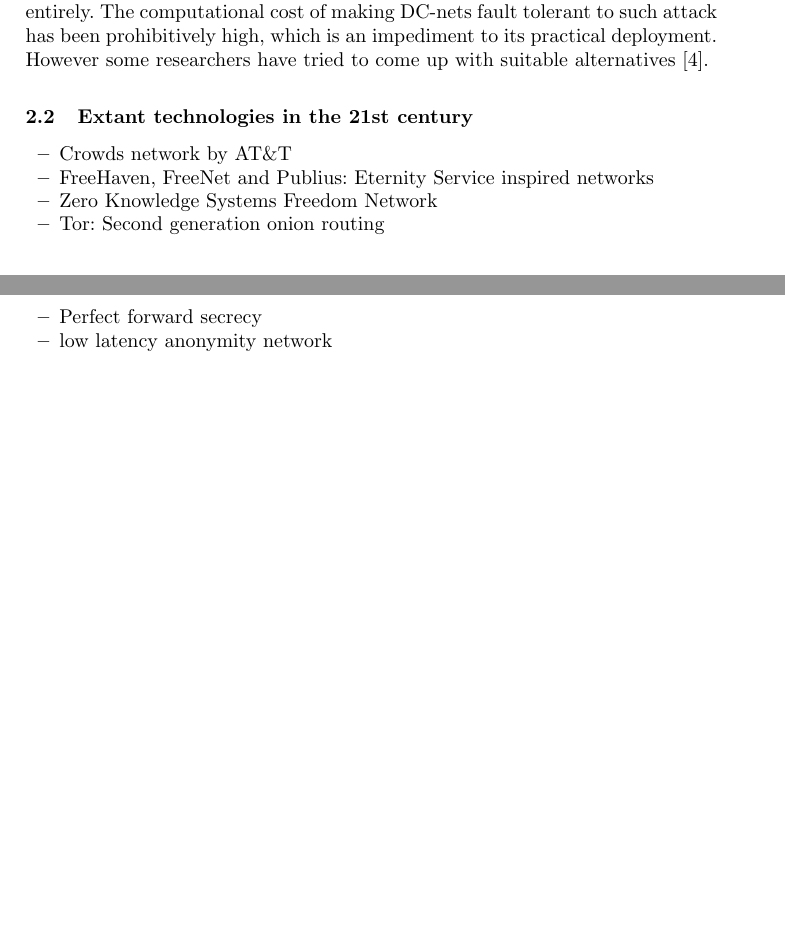
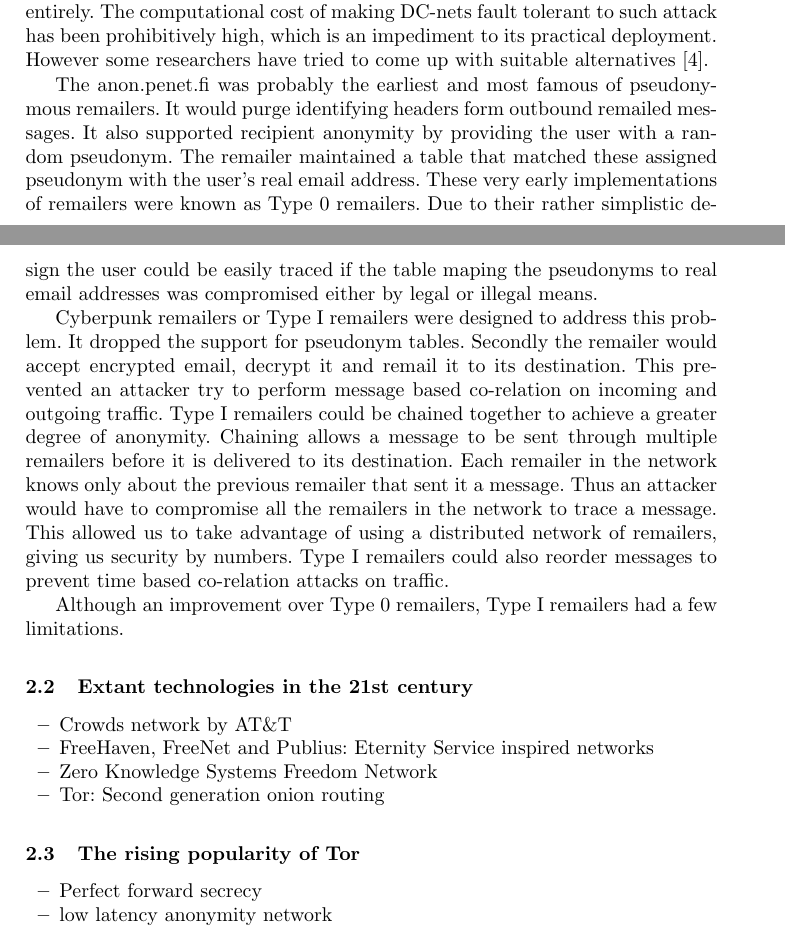
Before and after one commit to AmarEkanO/7CCSMART, a LaTeX thesis (Report.tex): two parts of pages 2 and 3 of 6, joined at a grey line, cut so that both start at the same text, the shorter picture padded with empty space. Compiled offline with pdfLaTeX.

Commit message:
Diiscuss Type 0 and Type I remailers

```diff
--- a/Report.tex
+++ b/Report.tex
@@ -36,6 +36,12 @@ Section \ref{comparison} does a comparative study of other popular anonymity net
 In the mid 80's when the Internet was starting to take off, email was the primary form of electronic communication. The early efforts to bring internet privacy were focused on protecting email communications. Chaum proposed a untraceable mail system where each message would be passed through a series of mixes before being delivered to its final destination. A mix was a computer system located along the path of communication. It would receive a message and process it in a way to remove identifying information about its origins and resend the message to its intended destination. Mixes generally operate periodically collecting messages over a certain period of time and then outputting uniformly sized lexicographically ordered batches. This was done to prevent co-relation attacks on the inputs and outputs of a mix \cite{chaum-mix}. Such networks are known as mix networks.
 
 Another privacy enabling primitive devised by Chaum was Dining Cryptographers Network (or DC-nets) \cite{chaum-dc}. Unlike mix networks, DC-nets allow participants to broadcast their messages at the same time, with no participant-to-participant communication. This non-interactive approach although an attractive feature for system design, DC-nets relies on largely honest participants. A malicious participant could broadcast invalid messages or even drop out of the protocol entirely. The computational cost of making DC-nets fault tolerant to such attack has been prohibitively high, which is an impediment to its practical deployment. However some researchers have tried to come up with suitable alternatives \cite{golle:eurocrypt2004}.
+
+The anon.penet.fi was probably the earliest and most famous of pseudonymous remailers. It would purge identifying headers form outbound remailed messages. It also supported recipient anonymity by providing the user with a random pseudonym. The remailer maintained a table that matched these assigned pseudonym with the user's real email address. These very early implementations of remailers were known as Type 0 remailers. Due to their rather simplistic design the user could be easily traced if the table maping the pseudonyms to real email addresses was compromised either by legal or illegal means.
+
+Cyberpunk remailers or Type I remailers were designed to address this problem. It dropped the support for pseudonym tables. Secondly the remailer would accept encrypted email, decrypt it and remail it to its destination. This prevented an attacker try to perform message based co-relation on incoming and outgoing traffic. Type I remailers could be chained together to achieve a greater degree of anonymity. Chaining allows a message to be sent through multiple remailers before it is delivered to its destination. Each remailer in the network knows only about the previous remailer that sent it a message. Thus an attacker would have to compromise all the remailers in the network to trace a message. This allowed us to take advantage of using a distributed network of remailers, giving us security by numbers. Type I remailers could also reorder messages to prevent time based co-relation attacks on traffic.
+
+Although an improvement over Type 0 remailers, Type I remailers had a few limitations.
 
 %\begin{itemize}
 %
```
